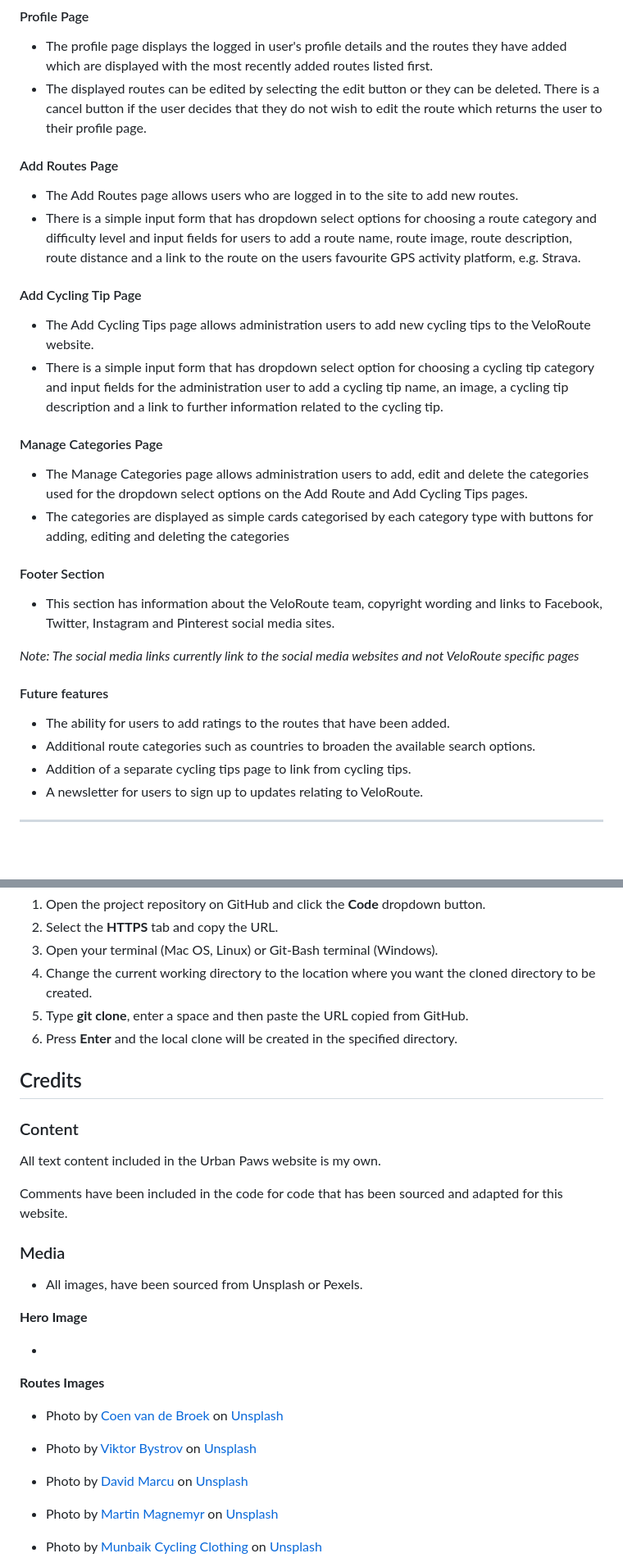
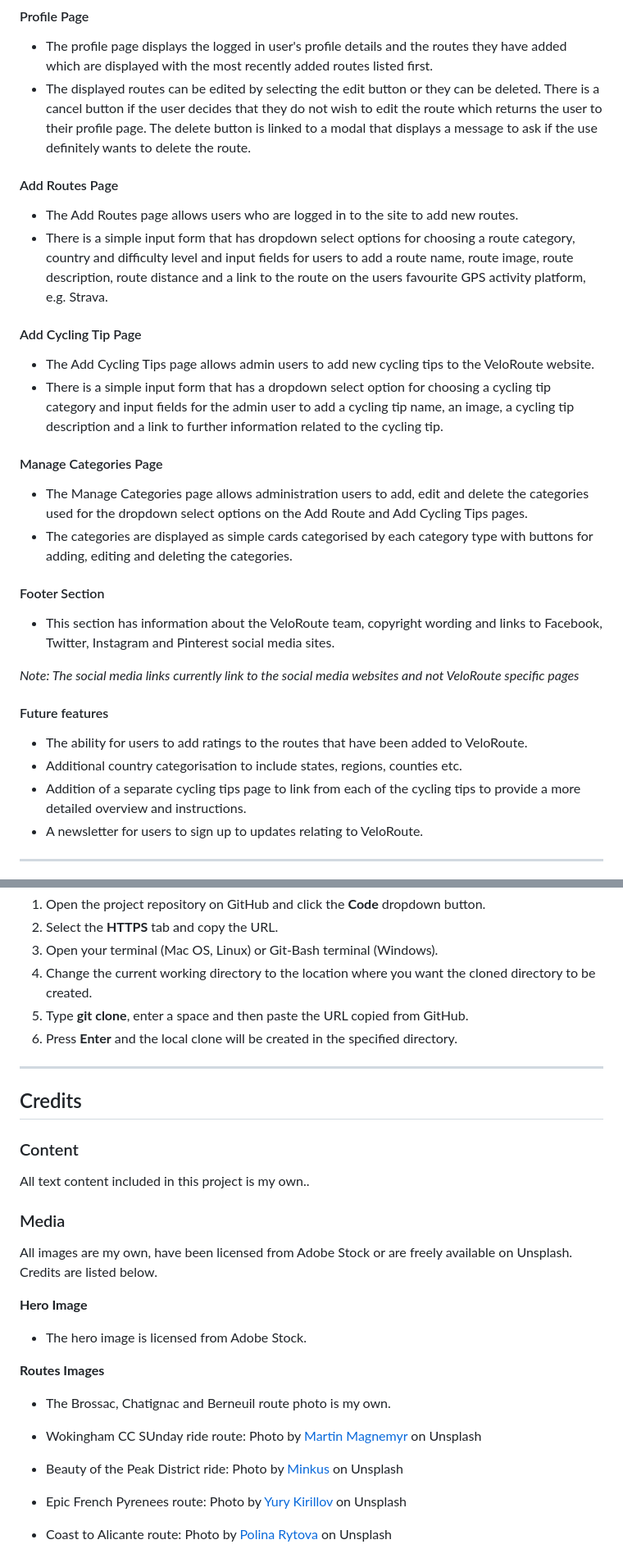
Before and after one commit to Matty-El/velo-route, a Markdown page: README.md, 2 parts joined by grey strips. Shown: that part at 82% size. Rendered like a GitHub page; blank space fills up the shorter version.

Commit message:
Add changes to README.md and minor formatting changes to cards

```diff
--- a/README.md
+++ b/README.md
@@ -199,22 +199,22 @@ The MongoDB VeloRoute database has seven collections.
 #### Profile Page
 
 -   The profile page displays the logged in user's profile details and the routes they have added which are displayed with the most recently added routes listed first.
--   The displayed routes can be edited by selecting the edit button or they can be deleted. There is a cancel button if the user decides that they do not wish to edit the route which returns the user to their profile page.
+-   The displayed routes can be edited by selecting the edit button or they can be deleted. There is a cancel button if the user decides that they do not wish to edit the route which returns the user to their profile page. The delete button is linked to a modal that displays a message to ask if the use definitely wants to delete the route.
 
 #### Add Routes Page
 
 -   The Add Routes page allows users who are logged in to the site to add new routes.
--   There is a simple input form that has dropdown select options for choosing a route category and difficulty level and input fields for users to add a route name, route image, route description, route distance and a link to the route on the users favourite GPS activity platform, e.g. Strava.
+-   There is a simple input form that has dropdown select options for choosing a route category, country and difficulty level and input fields for users to add a route name, route image, route description, route distance and a link to the route on the users favourite GPS activity platform, e.g. Strava.
 
 #### Add Cycling Tip Page
 
--   The Add Cycling Tips page allows administration users to add new cycling tips to the VeloRoute website.
--   There is a simple input form that has dropdown select option for choosing a cycling tip category and input fields for the administration user to add a cycling tip name, an image, a cycling tip description and a link to further information related to the cycling tip.
+-   The Add Cycling Tips page allows admin users to add new cycling tips to the VeloRoute website.
+-   There is a simple input form that has a dropdown select option for choosing a cycling tip category and input fields for the admin user to add a cycling tip name, an image, a cycling tip description and a link to further information related to the cycling tip.
 
 #### Manage Categories Page
 
 -   The Manage Categories page allows administration users to add, edit and delete the categories used for the dropdown select options on the Add Route and Add Cycling Tips pages.
--   The categories are displayed as simple cards categorised by each category type with buttons for adding, editing and deleting the categories
+-   The categories are displayed as simple cards categorised by each category type with buttons for adding, editing and deleting the categories.
 
 #### Footer Section
 
@@ -224,9 +224,9 @@ _Note: The social media links currently link to the social media websites and no
 
 #### Future features
 
--   The ability for users to add ratings to the routes that have been added.
--   Additional route categories such as countries to broaden the available search options.
--   Addition of a separate cycling tips page to link from cycling tips.
+-   The ability for users to add ratings to the routes that have been added to VeloRoute.
+-   Additional country categorisation to include states, regions, counties etc.
+-   Addition of a separate cycling tips page to link from each of the cycling tips to provide a more detailed overview and instructions.
 -   A newsletter for users to sign up to updates relating to VeloRoute.
 
 ---
@@ -349,31 +349,31 @@ To clone this project from GitHub.
 5.  Type **git clone**, enter a space and then paste the URL copied from GitHub.
 6.  Press **Enter** and the local clone will be created in the specified directory.
 
+---
+
 ## Credits
 
 ### Content
 
-All text content included in the Urban Paws website is my own.
-
-Comments have been included in the code for code that has been sourced and adapted for this website.
+All text content included in this project is my own..
 
 ### Media
 
--   All images, have been sourced from Unsplash or Pexels.
+All images are my own, have been licensed from Adobe Stock or are freely available on Unsplash. Credits are listed below.
 
 **Hero Image**
 
--
+-   The hero image is licensed from Adobe Stock.
 
 **Routes Images**
 
--   Photo by <a href="https://unsplash.com/@ocen?utm_source=unsplash&utm_medium=referral&utm_content=creditCopyText">Coen van de Broek</a> on <a href="https://unsplash.com/s/photos/cycling?utm_source=unsplash&utm_medium=referral&utm_content=creditCopyText">Unsplash</a>
+-   The Brossac, Chatignac and Berneuil route photo is my own.
 
--   Photo by <a href="https://unsplash.com/@xokvictor?utm_source=unsplash&utm_medium=referral&utm_content=creditCopyText">Viktor Bystrov</a> on <a href="https://unsplash.com/s/photos/cycling?utm_source=unsplash&utm_medium=referral&utm_content=creditCopyText">Unsplash</a>
+-   Wokingham CC SUnday ride route: Photo by <a href="https://unsplash.com/@mmagnemyr?utm_source=unsplash&utm_medium=referral&utm_content=creditCopyText">Martin Magnemyr</a> on Unsplash
 
--   Photo by <a href="https://unsplash.com/@davidmarcu?utm_source=unsplash&utm_medium=referral&utm_content=creditCopyText">David Marcu</a> on <a href="https://unsplash.com/s/photos/cycling?utm_source=unsplash&utm_medium=referral&utm_content=creditCopyText">Unsplash</a>
+-   Beauty of the Peak District ride: Photo by <a href="https://unsplash.com/@minkus?utm_source=unsplash&utm_medium=referral&utm_content=creditCopyText">Minkus</a> on Unsplash
 
--   Photo by <a href="https://unsplash.com/@mmagnemyr?utm_source=unsplash&utm_medium=referral&utm_content=creditCopyText">Martin Magnemyr</a> on <a href="https://unsplash.com/s/photos/cycling?utm_source=unsplash&utm_medium=referral&utm_content=creditCopyText">Unsplash</a>
+-   Epic French Pyrenees route: Photo by <a href="https://unsplash.com/@nincsapro?utm_source=unsplash&utm_medium=referral&utm_content=creditCopyText">Yury Kirillov</a> on Unsplash
 
--   Photo by <a href="https://unsplash.com/@munbaik_cycling?utm_source=unsplash&utm_medium=referral&utm_content=creditCopyText">Munbaik Cycling Clothing</a> on <a href="https://unsplash.com/s/photos/cycling?utm_source=unsplash&utm_medium=referral&utm_content=creditCopyText">Unsplash</a>
+-   Coast to Alicante route: Photo by <a href="https://unsplash.com/@polina_art?utm_source=unsplash&utm_medium=referral&utm_content=creditCopyText">Polina Rytova</a> on Unsplash
 
```
Also changed, not shown: other parts of README.md (+10 -25 lines), design/veloroute-logo-crop.png (renamed from design/veloroute_logo_crop.png), 6 other files.
